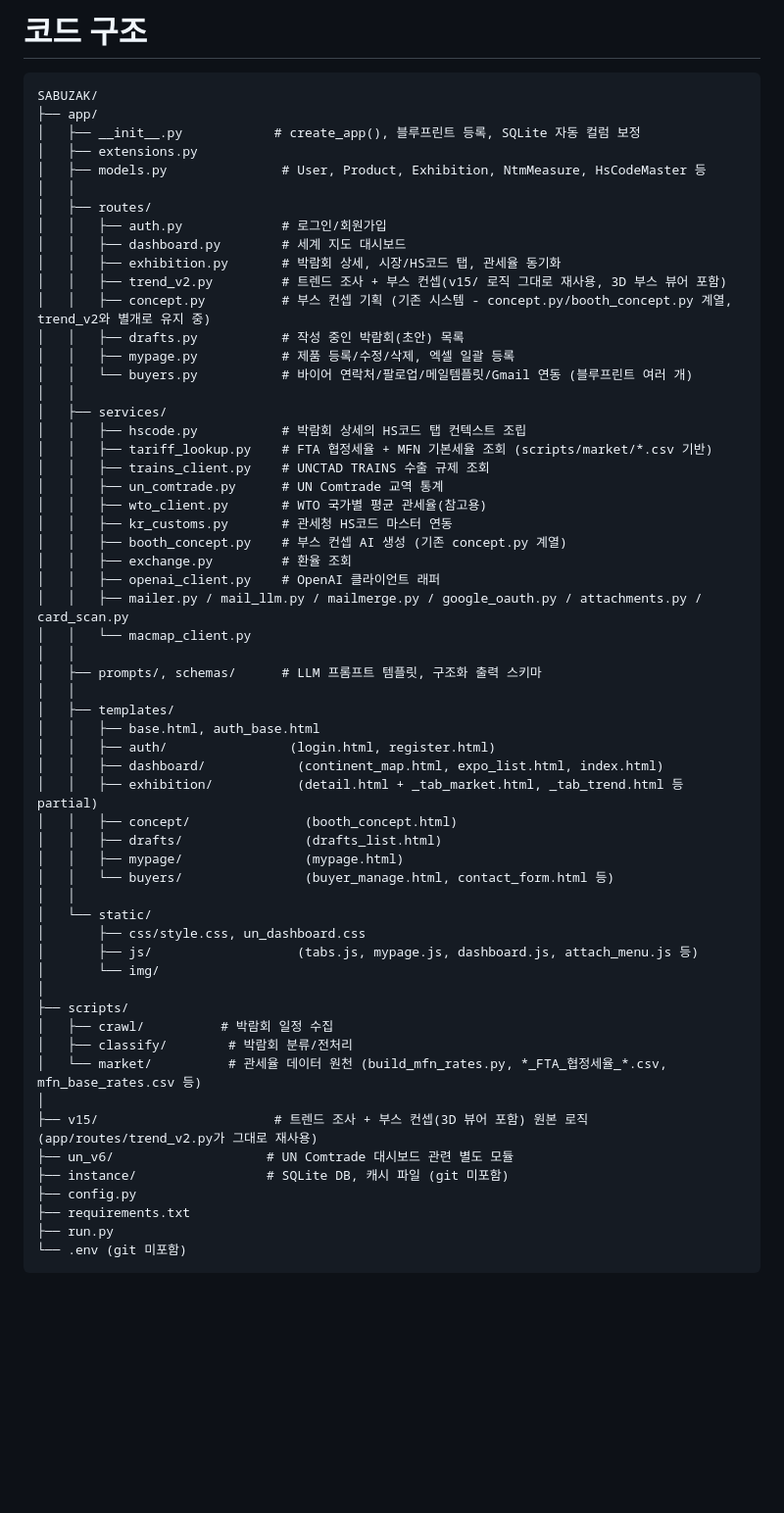
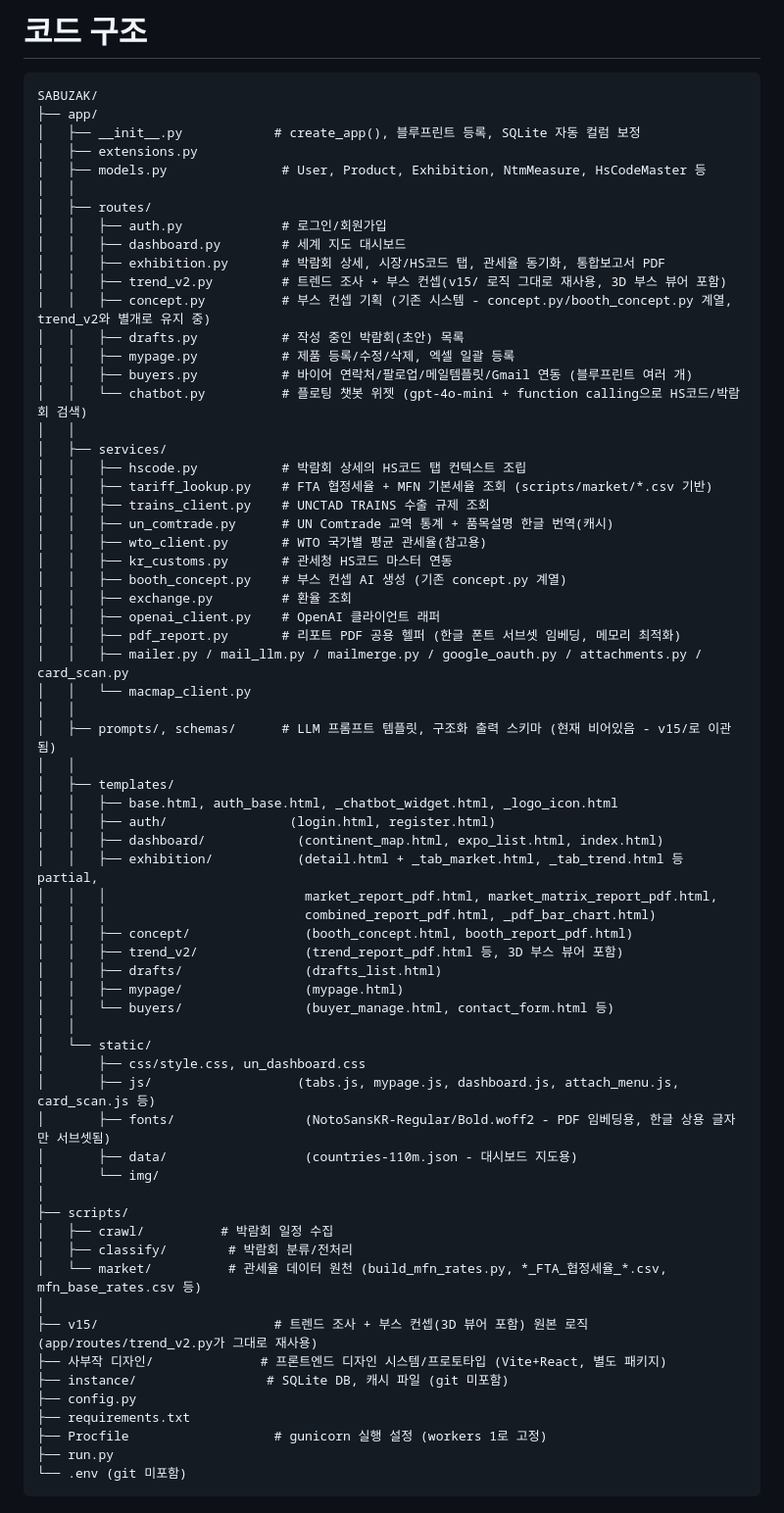
Before and after one commit to s2469639/SABUZAK, a Markdown page: readme.md, the part around the change. Shown at 98% size. GitHub-like rendering; blank space fills up the shorter version.

Commit message:
readme.md 코드 구조를 현재 실제 폴더 구성에 맞게 갱신
dev 브랜치를 당겨온 뒤 실제 디렉토리 구조와 비교해서 반영:
- un_v6/ 삭제됨(더 이상 존재하지 않음), market_trend_analysis/도 이미
  삭제된 폴더였음(로컬에만 gitignore된 채로 남아있던 잔재라 구조에서 제외)
- app/routes/chatbot.py, app/services/pdf_report.py 신규 항목 추가
- app/static/fonts/, app/static/data/ 추가
- app/templates/trend_v2/ 누락돼있던 걸 추가
- 사부작 디자인/, Procfile 등 루트에 새로 생긴 항목 반영

Co-Authored-By: Claude Sonnet 5 <noreply@anthropic.com>
Claude-Session: https://claude.ai/code/session_01AAyc3htDbrStEJKifmZ13g

````diff
--- a/readme.md
+++ b/readme.md
@@ -71,41 +71,48 @@ SABUZAK/
 │   ├── routes/
 │   │   ├── auth.py             # 로그인/회원가입
 │   │   ├── dashboard.py        # 세계 지도 대시보드
-│   │   ├── exhibition.py       # 박람회 상세, 시장/HS코드 탭, 관세율 동기화
+│   │   ├── exhibition.py       # 박람회 상세, 시장/HS코드 탭, 관세율 동기화, 통합보고서 PDF
 │   │   ├── trend_v2.py         # 트렌드 조사 + 부스 컨셉(v15/ 로직 그대로 재사용, 3D 부스 뷰어 포함)
 │   │   ├── concept.py          # 부스 컨셉 기획 (기존 시스템 - concept.py/booth_concept.py 계열, trend_v2와 별개로 유지 중)
 │   │   ├── drafts.py           # 작성 중인 박람회(초안) 목록
 │   │   ├── mypage.py           # 제품 등록/수정/삭제, 엑셀 일괄 등록
-│   │   └── buyers.py           # 바이어 연락처/팔로업/메일템플릿/Gmail 연동 (블루프린트 여러 개)
+│   │   ├── buyers.py           # 바이어 연락처/팔로업/메일템플릿/Gmail 연동 (블루프린트 여러 개)
+│   │   └── chatbot.py          # 플로팅 챗봇 위젯 (gpt-4o-mini + function calling으로 HS코드/박람회 검색)
 │   │
 │   ├── services/
 │   │   ├── hscode.py           # 박람회 상세의 HS코드 탭 컨텍스트 조립
 │   │   ├── tariff_lookup.py    # FTA 협정세율 + MFN 기본세율 조회 (scripts/market/*.csv 기반)
 │   │   ├── trains_client.py    # UNCTAD TRAINS 수출 규제 조회
-│   │   ├── un_comtrade.py      # UN Comtrade 교역 통계
+│   │   ├── un_comtrade.py      # UN Comtrade 교역 통계 + 품목설명 한글 번역(캐시)
 │   │   ├── wto_client.py       # WTO 국가별 평균 관세율(참고용)
 │   │   ├── kr_customs.py       # 관세청 HS코드 마스터 연동
 │   │   ├── booth_concept.py    # 부스 컨셉 AI 생성 (기존 concept.py 계열)
 │   │   ├── exchange.py         # 환율 조회
 │   │   ├── openai_client.py    # OpenAI 클라이언트 래퍼
+│   │   ├── pdf_report.py       # 리포트 PDF 공용 헬퍼 (한글 폰트 서브셋 임베딩, 메모리 최적화)
 │   │   ├── mailer.py / mail_llm.py / mailmerge.py / google_oauth.py / attachments.py / card_scan.py
 │   │   └── macmap_client.py
 │   │
-│   ├── prompts/, schemas/      # LLM 프롬프트 템플릿, 구조화 출력 스키마
+│   ├── prompts/, schemas/      # LLM 프롬프트 템플릿, 구조화 출력 스키마 (현재 비어있음 - v15/로 이관됨)
 │   │
 │   ├── templates/
-│   │   ├── base.html, auth_base.html
+│   │   ├── base.html, auth_base.html, _chatbot_widget.html, _logo_icon.html
 │   │   ├── auth/                (login.html, register.html)
 │   │   ├── dashboard/            (continent_map.html, expo_list.html, index.html)
-│   │   ├── exhibition/           (detail.html + _tab_market.html, _tab_trend.html 등 partial)
-│   │   ├── concept/               (booth_concept.html)
+│   │   ├── exhibition/           (detail.html + _tab_market.html, _tab_trend.html 등 partial,
+│   │   │                          market_report_pdf.html, market_matrix_report_pdf.html,
+│   │   │                          combined_report_pdf.html, _pdf_bar_chart.html)
+│   │   ├── concept/               (booth_concept.html, booth_report_pdf.html)
+│   │   ├── trend_v2/              (trend_report_pdf.html 등, 3D 부스 뷰어 포함)
 │   │   ├── drafts/                (drafts_list.html)
 │   │   ├── mypage/                (mypage.html)
 │   │   └── buyers/                (buyer_manage.html, contact_form.html 등)
 │   │
 │   └── static/
 │       ├── css/style.css, un_dashboard.css
-│       ├── js/                   (tabs.js, mypage.js, dashboard.js, attach_menu.js 등)
+│       ├── js/                   (tabs.js, mypage.js, dashboard.js, attach_menu.js, card_scan.js 등)
+│       ├── fonts/                 (NotoSansKR-Regular/Bold.woff2 - PDF 임베딩용, 한글 상용 글자만 서브셋됨)
+│       ├── data/                  (countries-110m.json - 대시보드 지도용)
 │       └── img/
 │
 ├── scripts/
@@ -114,10 +121,11 @@ SABUZAK/
 │   └── market/          # 관세율 데이터 원천 (build_mfn_rates.py, *_FTA_협정세율_*.csv, mfn_base_rates.csv 등)
 │
 ├── v15/                       # 트렌드 조사 + 부스 컨셉(3D 뷰어 포함) 원본 로직 (app/routes/trend_v2.py가 그대로 재사용)
-├── un_v6/                    # UN Comtrade 대시보드 관련 별도 모듈
+├── 사부작 디자인/              # 프론트엔드 디자인 시스템/프로토타입 (Vite+React, 별도 패키지)
 ├── instance/                 # SQLite DB, 캐시 파일 (git 미포함)
 ├── config.py
 ├── requirements.txt
+├── Procfile                   # gunicorn 실행 설정 (workers 1로 고정)
 ├── run.py
 └── .env (git 미포함)
 ```
````
